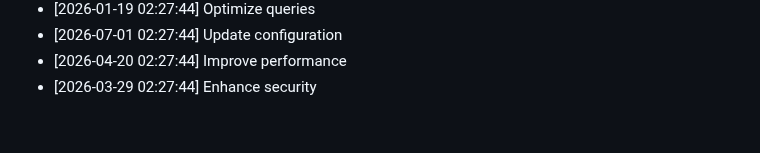
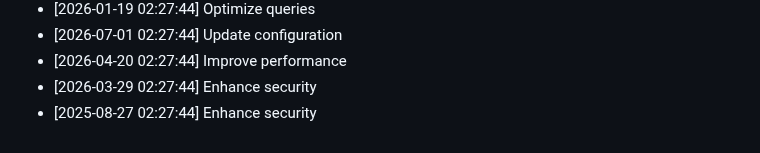
Before and after one commit to yash2277-ctrl/ai-consultancy-platform, a Markdown page: README.md, the part around the change. GitHub-like rendering.

Commit message:
refactor: Enhance security

```diff
--- a/README.md
+++ b/README.md
@@ -397,3 +397,4 @@ MIT
 - [2026-07-01 02:27:44] Update configuration
 - [2026-04-20 02:27:44] Improve performance
 - [2026-03-29 02:27:44] Enhance security
+- [2025-08-27 02:27:44] Enhance security
```
